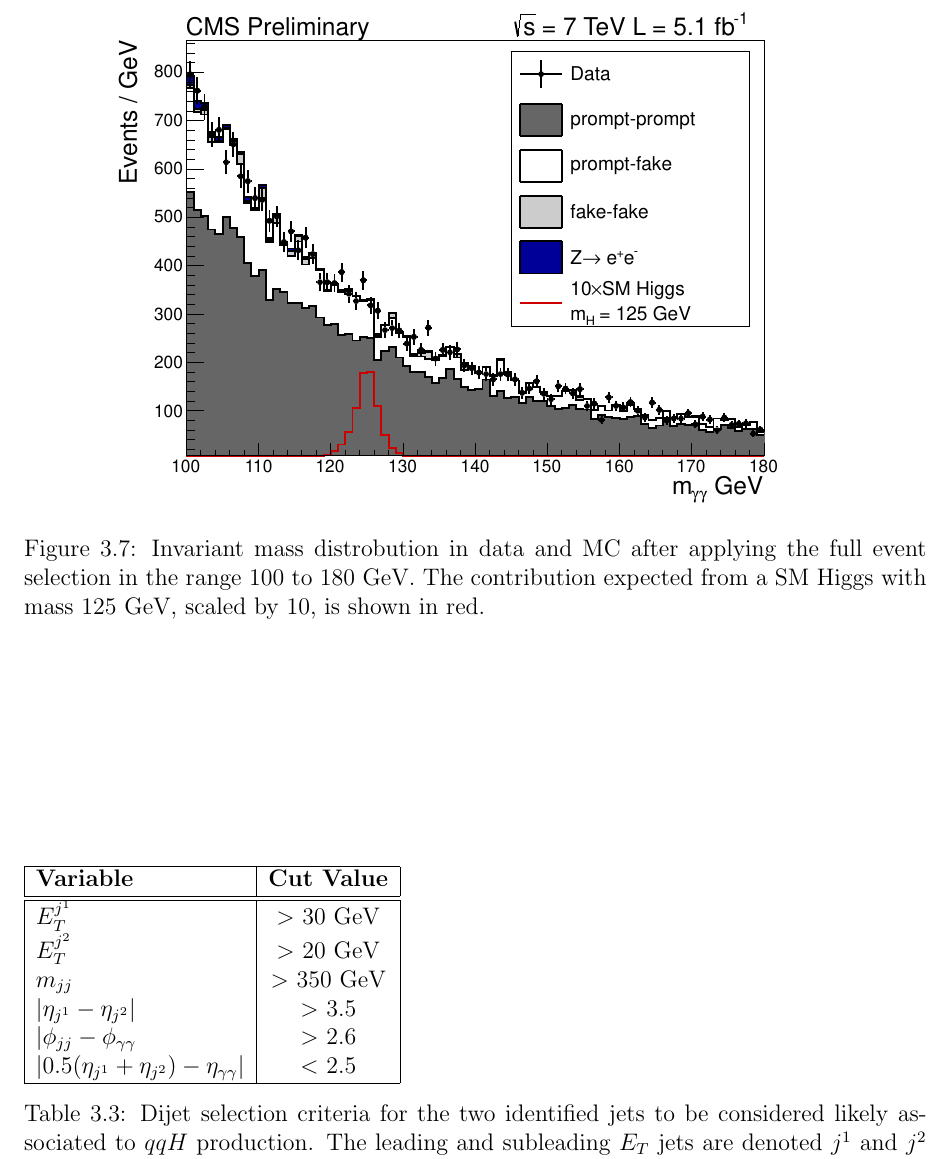
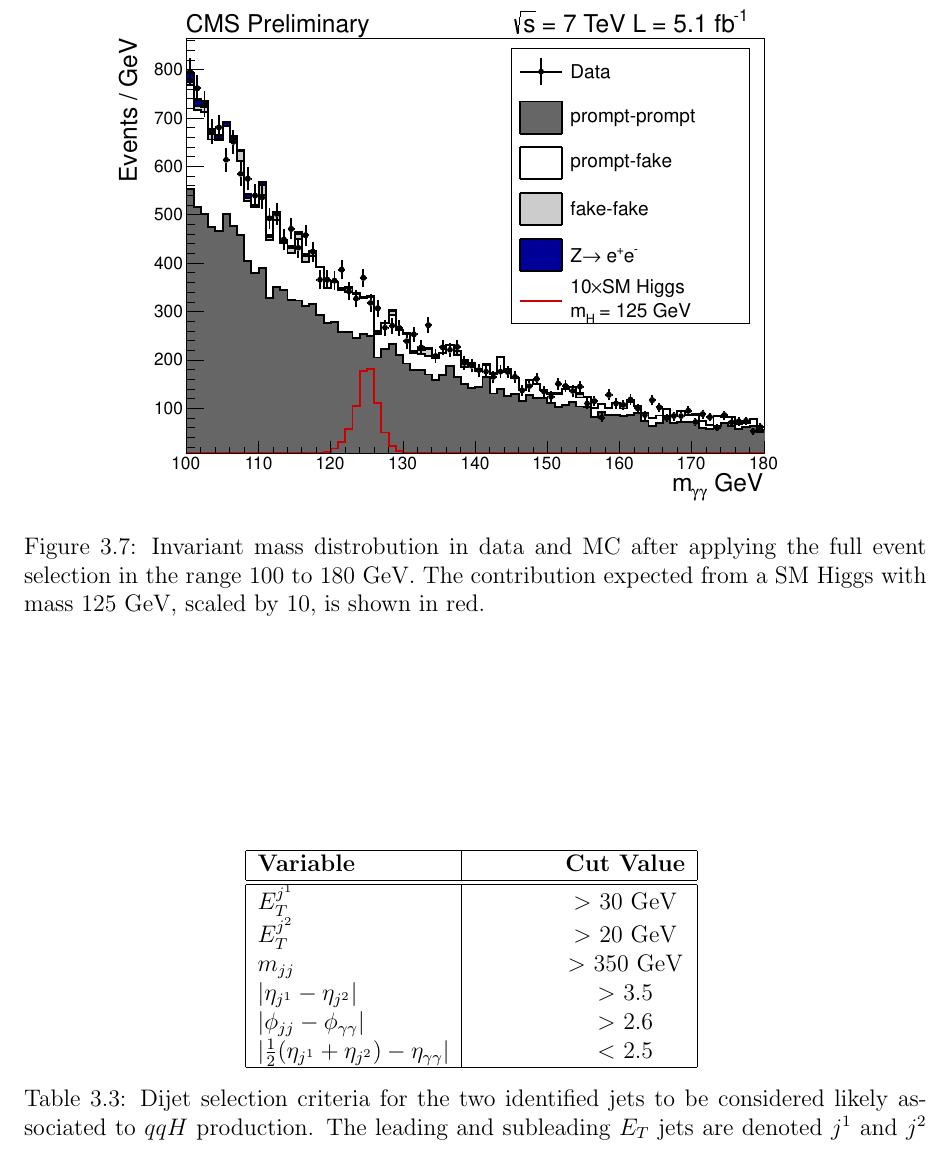
Before and after one commit to nucleosynthesis/thesis, a LaTeX thesis (thesis.tex, which reads hgg7TeV/hgg7TeV.tex): part of page 16 of 24, cut so that both start at the same text. Compiled offline with pdfLaTeX.

Commit message:
safety commit

```diff
--- a/hgg7TeV/hgg7TeV.tex
+++ b/hgg7TeV/hgg7TeV.tex
@@ -479,7 +479,8 @@ the remaining events, thereby exploiting their high signal to background ratio f
 extraction.
 
 \begin{table}
-\begin{tabular}{|l|c|}
+\begin{center}
+\begin{tabular*}{0.5\textwidth}{@{\extracolsep{\fill}}|l|c|}
 \hline
 \textbf{Variable} & \textbf{Cut Value} \\
 \hline
@@ -488,10 +489,10 @@ $E_{T}^{j^{1}}$ & $>$ 30 GeV \\
 $E_{T}^{j^{2}}$ & $>$ 20 GeV \\
 $m_{jj}$ 	 & $>$ 350 GeV \\
 $|\eta_{j^{1}} - \eta_{j^{2}}|$ & $>$ 3.5 \\
-$|\phi_{jj} - \phi_{\gamma\gamma}$ & $>$ 2.6 \\
-$|0.5(\eta_{j^{1}} + \eta_{j^{2}}) - \eta_{\gamma\gamma}|$ & $<$ 2.5 \\
+$|\phi_{jj} - \phi_{\gamma\gamma}|$ & $>$ 2.6 \\
+$|\frac{1}{2}(\eta_{j^{1}} + \eta_{j^{2}}) - \eta_{\gamma\gamma}|$ & $<$ 2.5 \\
 \hline
-\end{tabular}
+\end{tabular*}
 \label{tab:vbfcuts}
 \caption{Dijet selection criteria for the two identified jets
 to be considered likely associated to $qqH$ production. The leading and subleading $E_{T}$ jets
--- a/thesis.tex
+++ b/thesis.tex
@@ -11,7 +11,7 @@
 %\usepackage[margin=1.5in]{geometry}
 \usepackage{graphicx}
 \usepackage{amsmath}
-\usepackage{natbib}
+%\usepackage{natbib}
 \bibliographystyle{plain}
 %\usepackage{morefloats}
 
```
Also changed, not shown: thesis.pdf, hgg7TeV/hgg7TeV.tex (5 more changed lines), thesis.tex (4 more changed lines), 9 other files.
